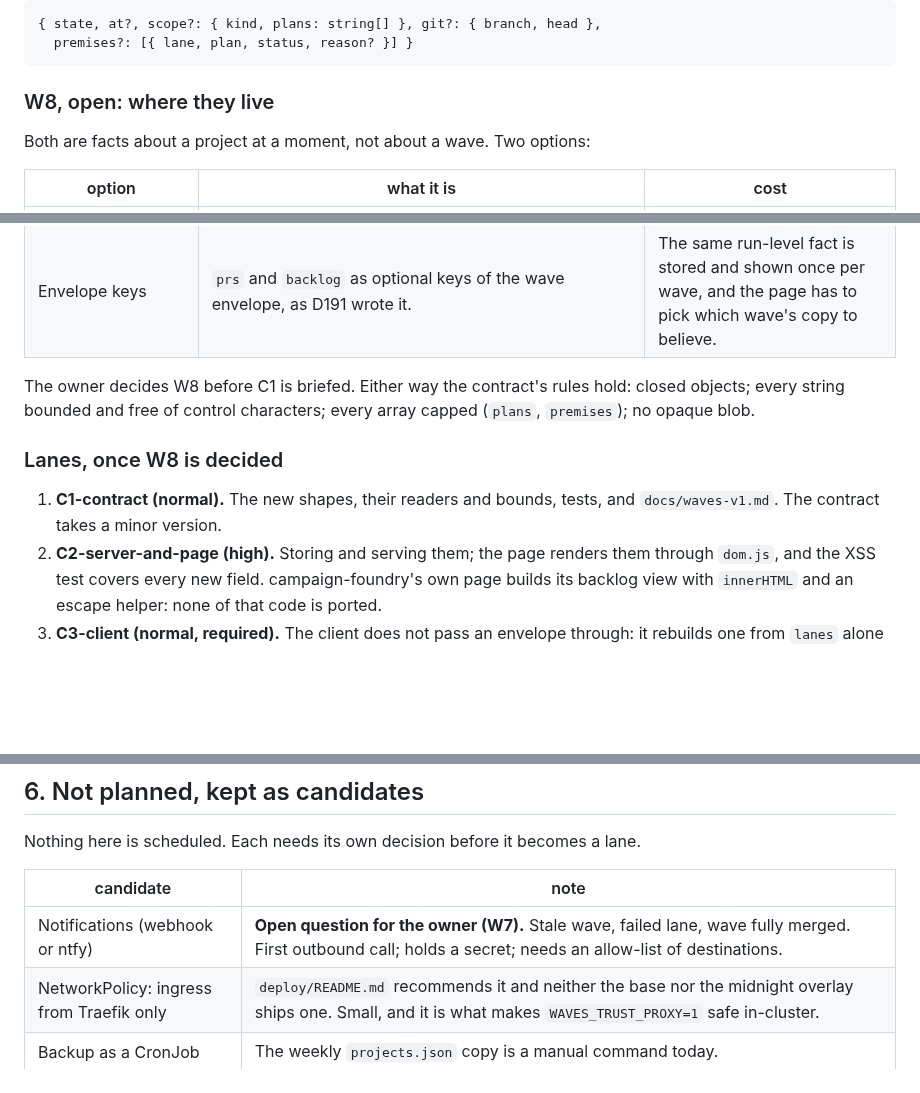
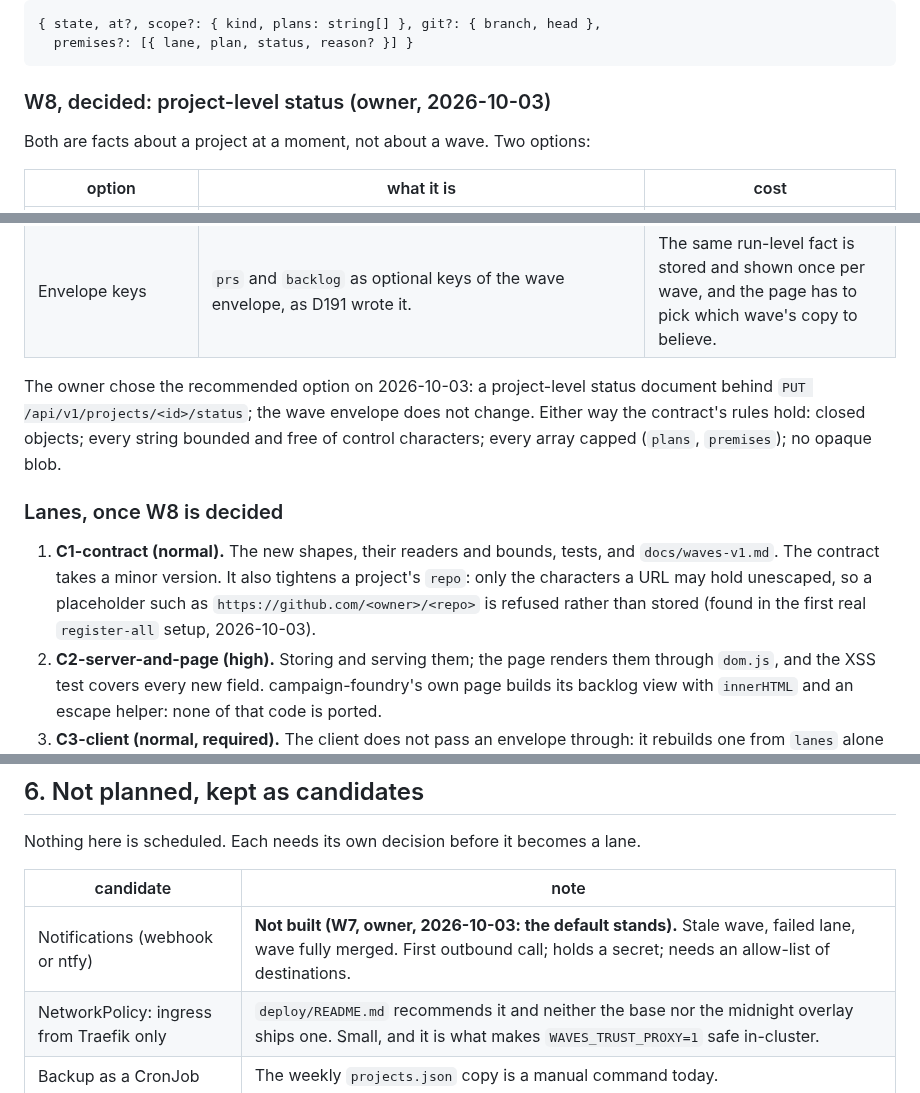
Before and after one commit to martinkrakowski/waves, a Markdown page: docs/planning/2026-10-02_next-waves.md, 3 parts joined by grey strips. Drawn GitHub-style; blank space fills up the shorter version.

Commit message:
docs(planning): wave C decided — project-level status (#32)
W8 is project-level status behind PUT /api/v1/projects/<id>/status; W7 notifications stay unbuilt; C1 also tightens a project's repo. Owner, 2026-10-03.

````diff
--- a/docs/planning/2026-10-02_next-waves.md
+++ b/docs/planning/2026-10-02_next-waves.md
@@ -225,7 +225,7 @@ A closed summary that covers both renderers:
   premises?: [{ lane, plan, status, reason? }] }
 ```
 
-### W8, open: where they live
+### W8, decided: project-level status (owner, 2026-10-03)
 
 Both are facts about a project at a moment, not about a wave. Two options:
 
@@ -234,14 +234,17 @@ Both are facts about a project at a moment, not about a wave. Two options:
 | **Project-level status (recommended)** | A new write, `PUT /api/v1/projects/<id>/status`, with the project token, carrying `{ schema, project, generatedAt, prs?, backlog? }`; the project list and the project page show it once. The wave envelope does not change. | A second validated document in the contract, a second stored file per project, and a second push from the client. Staleness applies to it as it does to a wave. |
 | Envelope keys                          | `prs` and `backlog` as optional keys of the wave envelope, as D191 wrote it.                                                                                                                                                 | The same run-level fact is stored and shown once per wave, and the page has to pick which wave's copy to believe.                                               |
 
-The owner decides W8 before C1 is briefed. Either way the contract's rules
+The owner chose the recommended option on 2026-10-03: a project-level status document behind `PUT /api/v1/projects/<id>/status`; the wave envelope does not change. Either way the contract's rules
 hold: closed objects; every string bounded and free of control characters;
 every array capped (`plans`, `premises`); no opaque blob.
 
 ### Lanes, once W8 is decided
 
 1. **C1-contract (normal).** The new shapes, their readers and bounds, tests,
-   and `docs/waves-v1.md`. The contract takes a minor version.
+   and `docs/waves-v1.md`. The contract takes a minor version. It also tightens
+   a project's `repo`: only the characters a URL may hold unescaped, so a
+   placeholder such as `https://github.com/<owner>/<repo>` is refused rather than
+   stored (found in the first real `register-all` setup, 2026-10-03).
 2. **C2-server-and-page (high).** Storing and serving them; the page renders
    them through `dom.js`, and the XSS test covers every new field.
    campaign-foundry's own page builds its backlog view with `innerHTML` and an
@@ -289,7 +292,7 @@ Nothing here is scheduled. Each needs its own decision before it becomes a lane.
 
 | candidate                                | note                                                                                                                                                                                  |
 | ---------------------------------------- | ------------------------------------------------------------------------------------------------------------------------------------------------------------------------------------- |
-| Notifications (webhook or ntfy)          | **Open question for the owner (W7).** Stale wave, failed lane, wave fully merged. First outbound call; holds a secret; needs an allow-list of destinations.                           |
+| Notifications (webhook or ntfy)          | **Not built (W7, owner, 2026-10-03: the default stands).** Stale wave, failed lane, wave fully merged. First outbound call; holds a secret; needs an allow-list of destinations.      |
 | NetworkPolicy: ingress from Traefik only | `deploy/README.md` recommends it and neither the base nor the midnight overlay ships one. Small, and it is what makes `WAVES_TRUST_PROXY=1` safe in-cluster.                          |
 | Backup as a CronJob                      | The weekly `projects.json` copy is a manual command today.                                                                                                                            |
 | PR links on lanes                        | The https-only external link already exists (`anchor`, `repoLink`, `dom.js:66-99`). What is missing is the decision to compose `<repo>/pull/<number>`, which assumes GitHub's layout. |
````
